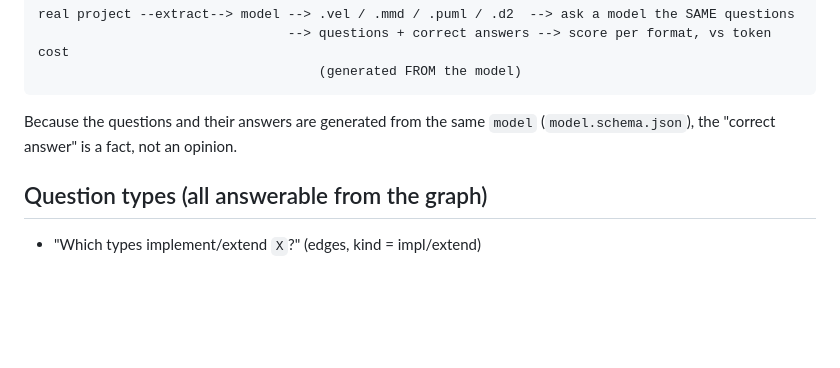
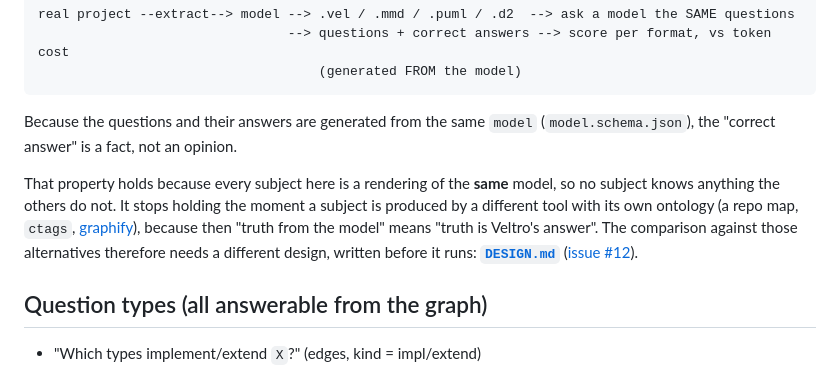
Before and after one commit to Nicchi10/Veltro, a Markdown page: eval/README.md, the part around the change. Rendered like a GitHub page; blank space fills up the shorter version.

Commit message:
docs - pre-register the design for the #12 comparison, graphify included

```diff
--- a/eval/README.md
+++ b/eval/README.md
@@ -18,6 +18,14 @@ real project --extract--> model --> .vel / .mmd / .puml / .d2  --> ask a model t
 
 Because the questions and their answers are generated from the same `model`
 (`model.schema.json`), the "correct answer" is a fact, not an opinion.
+
+That property holds because every subject here is a rendering of the **same**
+model, so no subject knows anything the others do not. It stops holding the
+moment a subject is produced by a different tool with its own ontology (a repo
+map, `ctags`, [graphify](https://github.com/Graphify-Labs/graphify)), because
+then "truth from the model" means "truth is Veltro's answer". The comparison
+against those alternatives therefore needs a different design, written before it
+runs: **[`DESIGN.md`](DESIGN.md)** ([issue #12](https://github.com/Nicchi10/Veltro/issues/12)).
 
 ## Question types (all answerable from the graph)
 
```
Also changed, not shown: eval/DESIGN.md (added, +201 -0 lines).
